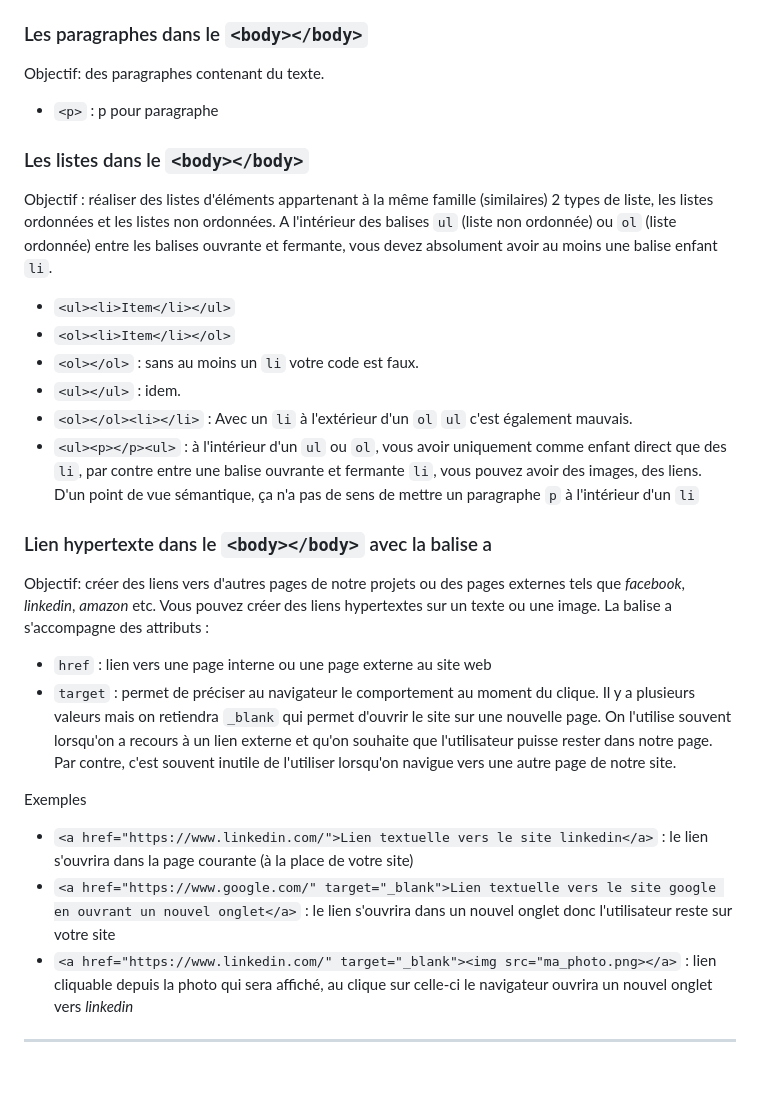
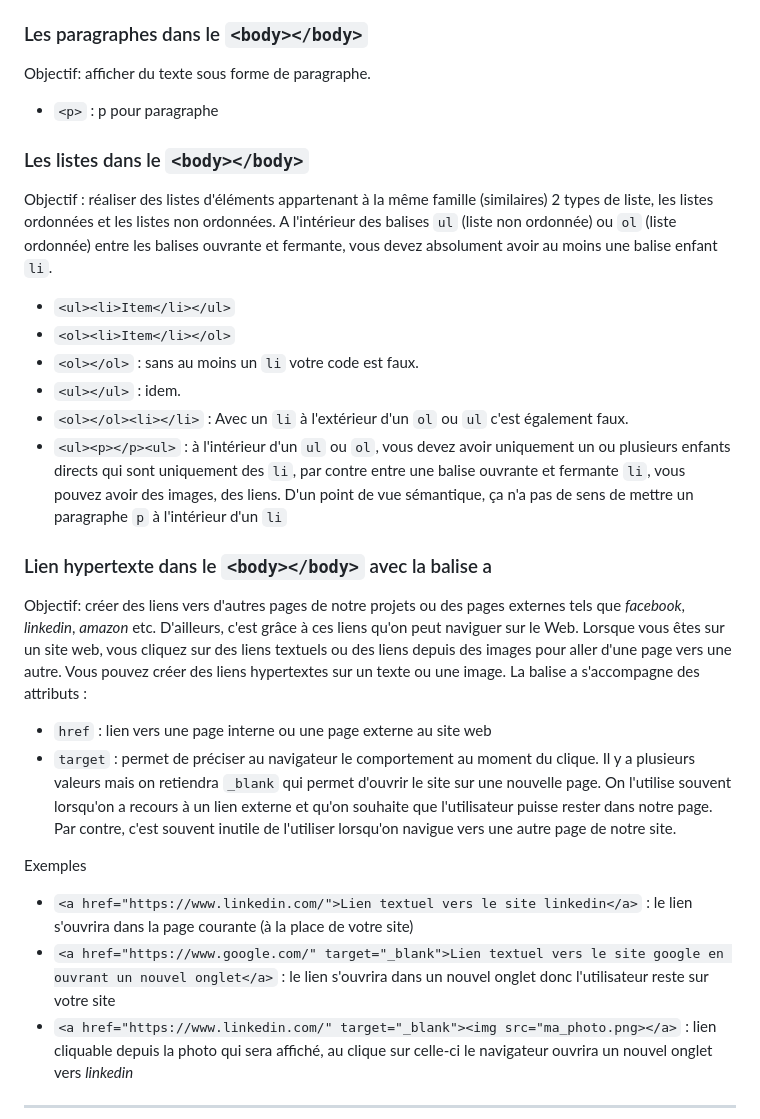
Before and after one commit to glo10/refresher_04092023, a Markdown page: devoirs/cv/README.md, the part around the change printed below. Drawn GitHub-style; blank space fills up the shorter version.

```diff
--- a/devoirs/cv/README.md
+++ b/devoirs/cv/README.md
@@ -79,7 +83,7 @@ Objectif : afficher des images à partir d'une source locale (le fichier est sto
 
 ### Les paragraphes dans le `<body></body>`
 
-Objectif: des paragraphes contenant du texte.
+Objectif: afficher du texte sous forme de paragraphe.
 
 - `<p>` : p pour paragraphe
 
@@ -92,12 +96,12 @@ A l'intérieur des balises `ul` (liste non ordonnée) ou `ol` (liste ordonnée)
 - `<ol><li>Item</li></ol>`
 - `<ol></ol>` : sans au moins un `li` votre code est faux.
 - `<ul></ul>` : idem.
-- `<ol></ol><li></li>` : Avec un `li` à l'extérieur d'un `ol` `ul` c'est également mauvais.
-- `<ul><p></p><ul>` : à l'intérieur d'un `ul` ou `ol`, vous avoir uniquement comme enfant direct que des `li`, par contre entre une balise ouvrante et fermante `li`, vous pouvez avoir des images, des liens. D'un point de vue sémantique, ça n'a pas de sens de mettre un paragraphe `p` à l'intérieur d'un `li`
+- `<ol></ol><li></li>` : Avec un `li` à l'extérieur d'un `ol` ou `ul` c'est également faux.
+- `<ul><p></p><ul>` : à l'intérieur d'un `ul` ou `ol`, vous devez avoir uniquement un ou plusieurs enfants directs qui sont uniquement des `li`, par contre entre une balise ouvrante et fermante `li`, vous pouvez avoir des images, des liens. D'un point de vue sémantique, ça n'a pas de sens de mettre un paragraphe `p` à l'intérieur d'un `li`
 
 ### Lien hypertexte dans le `<body></body>` avec la balise a
 
-Objectif: créer des liens vers d'autres pages de notre projets ou des pages externes tels que *facebook*, *linkedin*, *amazon* etc.
+Objectif: créer des liens vers d'autres pages de notre projets ou des pages externes tels que *facebook*, *linkedin*, *amazon* etc. D'ailleurs, c'est grâce à ces liens qu'on peut naviguer sur le Web. Lorsque vous êtes sur un site web, vous cliquez sur des liens textuels ou des liens depuis des images pour aller d'une page vers une autre.
 Vous pouvez créer des liens hypertextes sur un texte ou une image.
 La balise a s'accompagne des attributs :
 - `href` : lien vers une page interne ou une page externe au site web
@@ -105,8 +109,8 @@ La balise a s'accompagne des attributs :
 
 Exemples
 
-- `<a href="https://www.linkedin.com/">Lien textuelle vers le site linkedin</a>` : le lien s'ouvrira dans la page courante (à la place de votre site)
-- `<a href="https://www.google.com/" target="_blank">Lien textuelle vers le site google en ouvrant un nouvel onglet</a>` : le lien s'ouvrira dans un nouvel onglet donc l'utilisateur reste sur votre site
+- `<a href="https://www.linkedin.com/">Lien textuel vers le site linkedin</a>` : le lien s'ouvrira dans la page courante (à la place de votre site)
+- `<a href="https://www.google.com/" target="_blank">Lien textuel vers le site google en ouvrant un nouvel onglet</a>` : le lien s'ouvrira dans un nouvel onglet donc l'utilisateur reste sur votre site
 - `<a href="https://www.linkedin.com/" target="_blank"><img src="ma_photo.png></a>` : lien cliquable depuis la photo qui sera affiché, au clique sur celle-ci le navigateur ouvrira un nouvel onglet vers *linkedin*
 
 ---
```
Also changed, not shown: other parts of devoirs/cv/README.md (+16 -12 lines).
